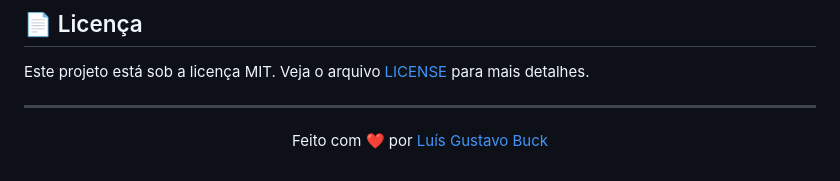
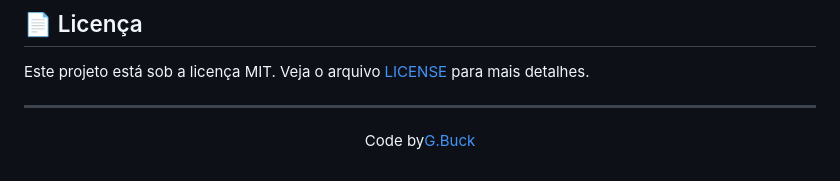
Before and after one commit to buckgustavo/Survey-WebApp, a Markdown page: README.md, the part around the change. Rendered like a GitHub page.

```diff
--- a/README.md
+++ b/README.md
@@ -154,4 +154,4 @@ Este projeto está sob a licença MIT. Veja o arquivo [LICENSE](LICENSE) para ma
 
 ---
 
-<p align="center">Feito com ❤️ por <a href="https://github.com/buckgustavo">Luís Gustavo Buck</a></p>
+<p align="center">Code by<a href="https://github.com/buckgustavo">G.Buck</a></p>
```
